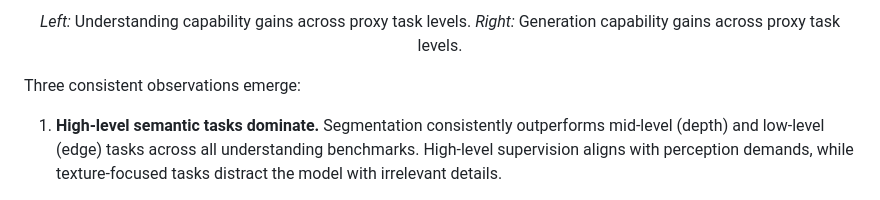
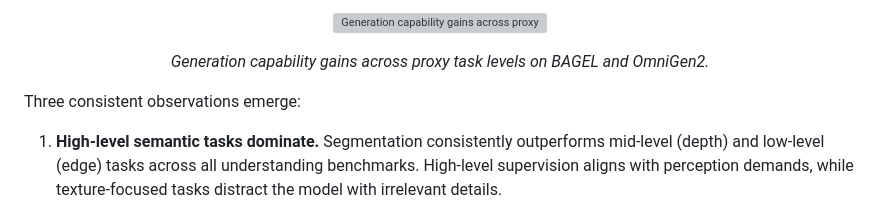
Before and after one commit to song2yu/SGT, a Markdown page: README.md, the part around one of its changes. Drawn GitHub-style; grey boxes are pictures that could not be loaded.

```diff
--- a/README.md
+++ b/README.md
@@ -40,8 +41,10 @@ We probe the effect of three proxy task levels (edge / depth / segmentation) on
 </p>
 
 <p align="center">
-  <em>Left:</em> Understanding capability gains across proxy task levels.
-  <em>Right:</em> Generation capability gains across proxy task levels.
+  <img src="assets/gen6dim.png" alt="Generation capability gains across proxy task levels" width="85%"/>
+</p>
+<p align="center">
+  <em>Generation capability gains across proxy task levels on BAGEL and OmniGen2.</em>
 </p>
 
 Three consistent observations emerge:
```
Also changed, not shown: other parts of README.md (+4 -3 lines).
